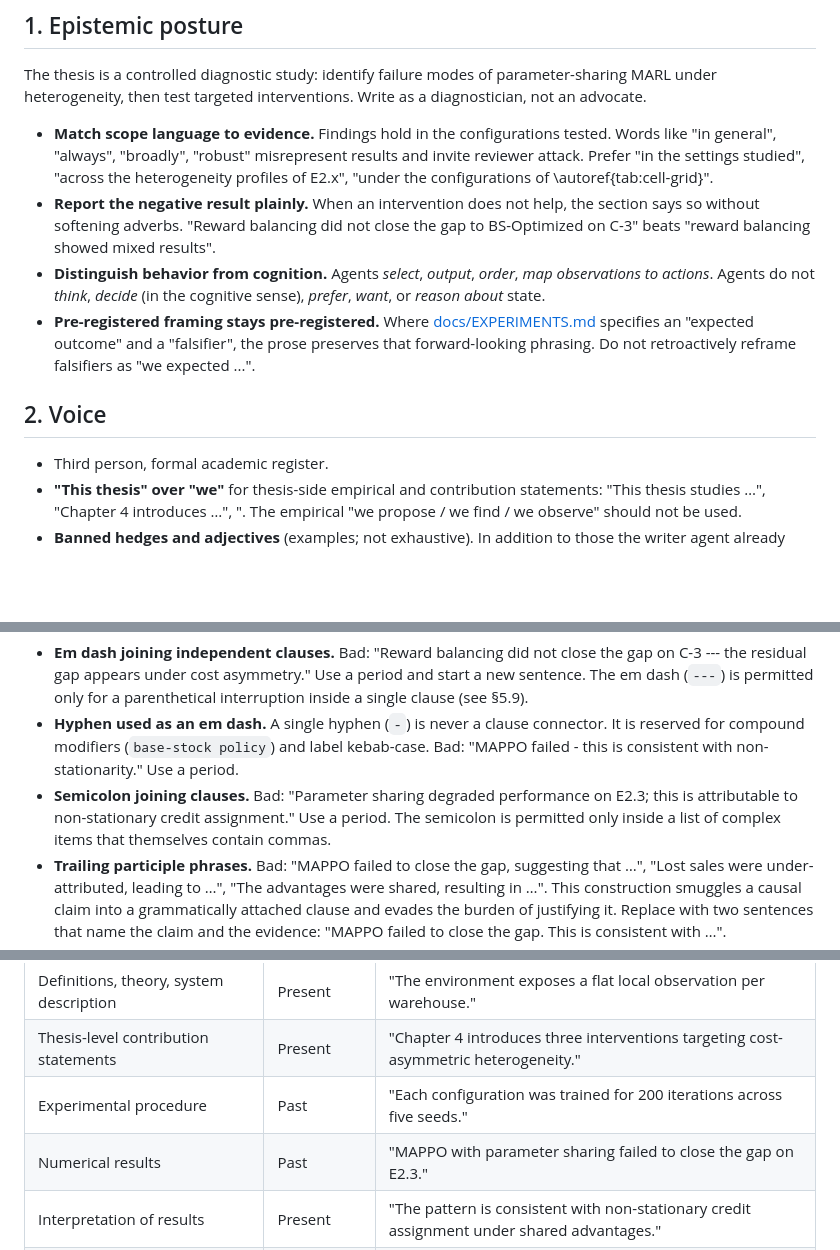
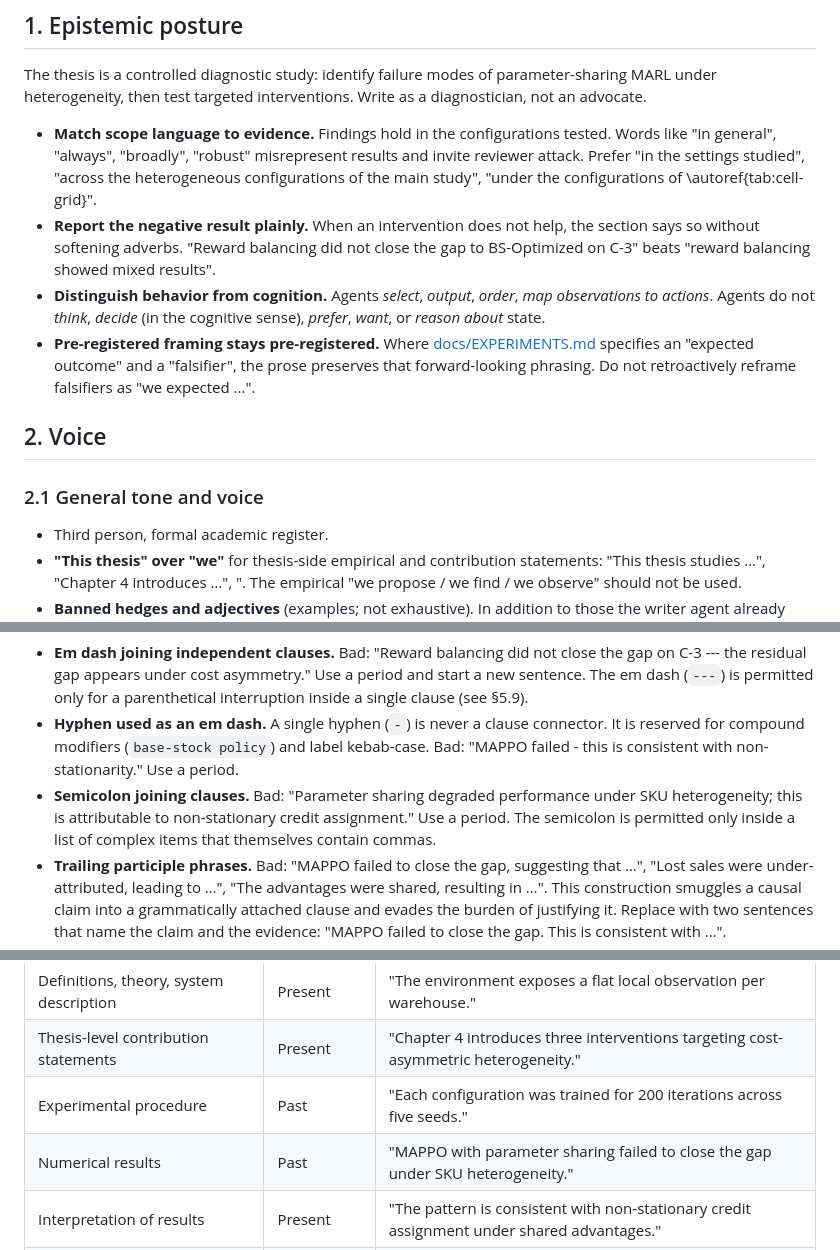
Before and after one commit to Jakoebly/marl-sc, a Markdown page: thesis/STYLE.md, 3 parts joined by grey strips. GitHub-like rendering; blank space fills up the shorter version.

Commit message:
Created STYLE.md as a style guideline for the thesis.

```diff
--- a/thesis/STYLE.md
+++ b/thesis/STYLE.md
@@ -6,12 +6,14 @@ This file defines the voice, tone, and LaTeX conventions for the thesis. It is l
 
 The thesis is a controlled diagnostic study: identify failure modes of parameter-sharing MARL under heterogeneity, then test targeted interventions. Write as a diagnostician, not an advocate.
 
-- **Match scope language to evidence.** Findings hold in the configurations tested. Words like "in general", "always", "broadly", "robust" misrepresent results and invite reviewer attack. Prefer "in the settings studied", "across the heterogeneity profiles of E2.x", "under the configurations of \autoref{tab:cell-grid}".
+- **Match scope language to evidence.** Findings hold in the configurations tested. Words like "in general", "always", "broadly", "robust" misrepresent results and invite reviewer attack. Prefer "in the settings studied", "across the heterogeneous configurations of the main study", "under the configurations of \autoref{tab:cell-grid}".
 - **Report the negative result plainly.** When an intervention does not help, the section says so without softening adverbs. "Reward balancing did not close the gap to BS-Optimized on C-3" beats "reward balancing showed mixed results".
 - **Distinguish behavior from cognition.** Agents *select*, *output*, *order*, *map observations to actions*. Agents do not *think*, *decide* (in the cognitive sense), *prefer*, *want*, or *reason about* state.
 - **Pre-registered framing stays pre-registered.** Where [docs/EXPERIMENTS.md](../docs/EXPERIMENTS.md) specifies an "expected outcome" and a "falsifier", the prose preserves that forward-looking phrasing. Do not retroactively reframe falsifiers as "we expected ...".
 
 ## 2. Voice
+
+### 2.1 General tone and voice
 
 - Third person, formal academic register.
 - **"This thesis" over "we"** for thesis-side empirical and contribution statements: "This thesis studies …", "Chapter 4 introduces …", ". The empirical "we propose / we find / we observe" should not be used.
@@ -24,7 +26,7 @@ LLM-generated prose defaults to a handful of patterns that read as machine-writt
 
 - **Em dash joining independent clauses.** Bad: "Reward balancing did not close the gap on C-3 --- the residual gap appears under cost asymmetry." Use a period and start a new sentence. The em dash (`---`) is permitted only for a parenthetical interruption inside a single clause (see §5.9).
 - **Hyphen used as an em dash.** A single hyphen (`-`) is never a clause connector. It is reserved for compound modifiers (`base-stock policy`) and label kebab-case. Bad: "MAPPO failed - this is consistent with non-stationarity." Use a period.
-- **Semicolon joining clauses.** Bad: "Parameter sharing degraded performance on E2.3; this is attributable to non-stationary credit assignment." Use a period. The semicolon is permitted only inside a list of complex items that themselves contain commas.
+- **Semicolon joining clauses.** Bad: "Parameter sharing degraded performance under SKU heterogeneity; this is attributable to non-stationary credit assignment." Use a period. The semicolon is permitted only inside a list of complex items that themselves contain commas.
 - **Trailing participle phrases.** Bad: "MAPPO failed to close the gap, suggesting that …", "Lost sales were under-attributed, leading to …", "The advantages were shared, resulting in …". This construction smuggles a causal claim into a grammatically attached clause and evades the burden of justifying it. Replace with two sentences that name the claim and the evidence: "MAPPO failed to close the gap. This is consistent with …".
 - **Triadic stacking.** "X, Y, and Z" used reflexively in every sentence. Vary the rhythm: pair items where two are sufficient, drop "and Z" when Z is redundant.
 - **Stock connectives.** "It is worth noting that", "Importantly,", "Notably,", "Interestingly,". Delete the connective. The sentence that follows either earns its place or does not.
@@ -36,7 +38,7 @@ LLM-generated prose defaults to a handful of patterns that read as machine-writt
 | Definitions, theory, system description | Present | "The environment exposes a flat local observation per warehouse." |
 | Thesis-level contribution statements | Present | "Chapter 4 introduces three interventions targeting cost-asymmetric heterogeneity." |
 | Experimental procedure | Past | "Each configuration was trained for 200 iterations across five seeds." |
-| Numerical results | Past | "MAPPO with parameter sharing failed to close the gap on E2.3." |
+| Numerical results | Past | "MAPPO with parameter sharing failed to close the gap under SKU heterogeneity." |
 | Interpretation of results | Present | "The pattern is consistent with non-stationary credit assignment under shared advantages." |
 | Prior literature (what a paper did) | Past | "Foerster et al.\ proposed COMA …" |
 | Prior literature (collective state of the field) | Present perfect | "Prior work has established that …" |
```
Also changed, not shown: other parts of thesis/STYLE.md (+1 -0 lines).
